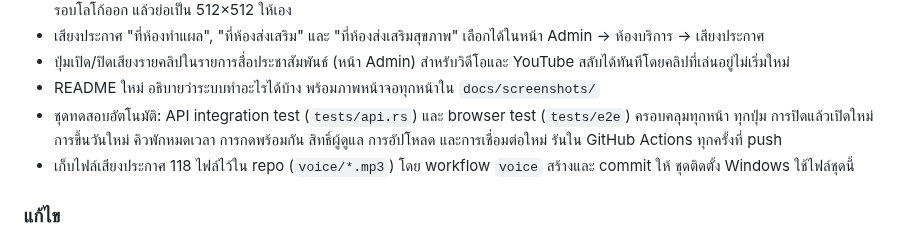
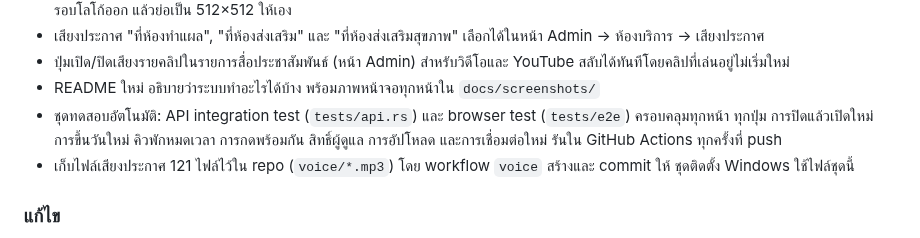
Before and after one commit to DUMPDUMPY/SHPH-Queue, a Markdown page: CHANGELOG.md, the part around the change. Rendered like a GitHub page.

```diff
--- a/CHANGELOG.md
+++ b/CHANGELOG.md
@@ -12,7 +12,7 @@
 - ปุ่มเปิด/ปิดเสียงรายคลิปในรายการสื่อประชาสัมพันธ์ (หน้า Admin) สำหรับวิดีโอและ YouTube สลับได้ทันทีโดยคลิปที่เล่นอยู่ไม่เริ่มใหม่
 - README ใหม่ อธิบายว่าระบบทำอะไรได้บ้าง พร้อมภาพหน้าจอทุกหน้าใน `docs/screenshots/`
 - ชุดทดสอบอัตโนมัติ: API integration test (`tests/api.rs`) และ browser test (`tests/e2e`) ครอบคลุมทุกหน้า ทุกปุ่ม การปิดแล้วเปิดใหม่ การขึ้นวันใหม่ คิวพักหมดเวลา การกดพร้อมกัน สิทธิ์ผู้ดูแล การอัปโหลด และการเชื่อมต่อใหม่ รันใน GitHub Actions ทุกครั้งที่ push
-- เก็บไฟล์เสียงประกาศ 118 ไฟล์ไว้ใน repo (`voice/*.mp3`) โดย workflow `voice` สร้างและ commit ให้ ชุดติดตั้ง Windows ใช้ไฟล์ชุดนี้
+- เก็บไฟล์เสียงประกาศ 121 ไฟล์ไว้ใน repo (`voice/*.mp3`) โดย workflow `voice` สร้างและ commit ให้ ชุดติดตั้ง Windows ใช้ไฟล์ชุดนี้
 
 ### แก้ไข
 
```
Also changed, not shown: CLAUDE.md (+2 -2 lines), README.md (+9 -1 lines), docs/screenshots/themes.jpg (added).
